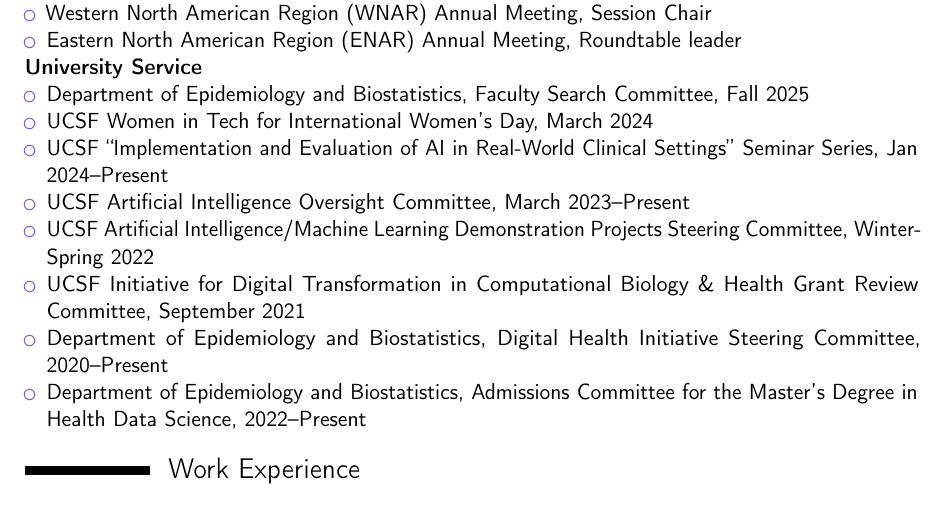
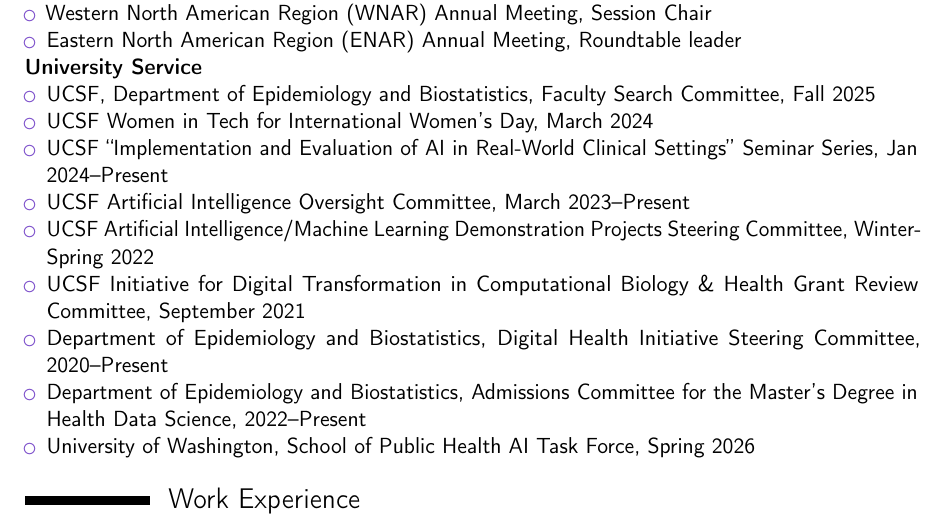
Before and after one commit to jjfeng/jjfeng.github.io, a LaTeX CV (cv.tex): part of page 7 of 8, cut so that both start at the same text. Compiled offline with pdfLaTeX.

Commit message:
update cv

```diff
--- a/cv.tex
+++ b/cv.tex
@@ -285,7 +285,7 @@
 \textbf{University Service}
 \begin{itemize}
 % \item Represented DEB at the UCSF AI "Summit" organized by Sam Hawgood
-    \item Department of Epidemiology and Biostatistics, Faculty Search Committee, Fall 2025
+    \item UCSF, Department of Epidemiology and Biostatistics, Faculty Search Committee, Fall 2025
 	\item UCSF Women in Tech for International Women's Day, March 2024
 	\item UCSF ``Implementation and Evaluation of AI in Real-World Clinical Settings'' Seminar Series, Jan 2024--Present
 	\item UCSF Artificial Intelligence Oversight Committee, March 2023--Present
@@ -294,6 +294,7 @@
 	\item Department of Epidemiology and Biostatistics, Digital Health Initiative Steering Committee, 2020--Present
 	\item Department of Epidemiology and Biostatistics, Admissions Committee for the Master's Degree in Health Data Science, 2022--Present
         % invited Berk Ustun to give a talk, Karandeep, Adarsh, Shizhe, Yunkai
+    \item University of Washington, School of Public Health AI Task Force, Spring 2026
 \end{itemize}
 
 \section{Work Experience}
```
Also changed, not shown: cv.pdf.
